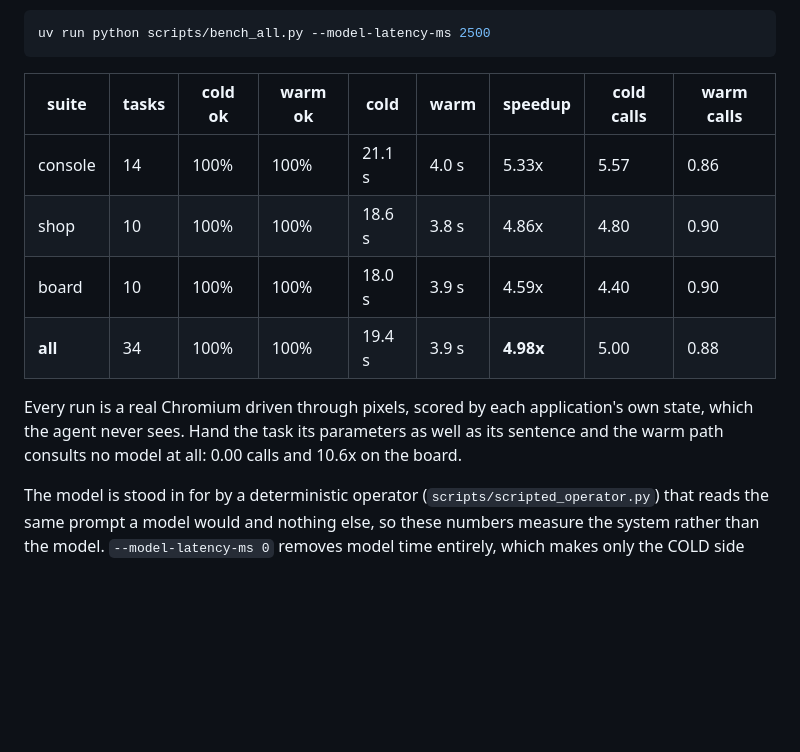
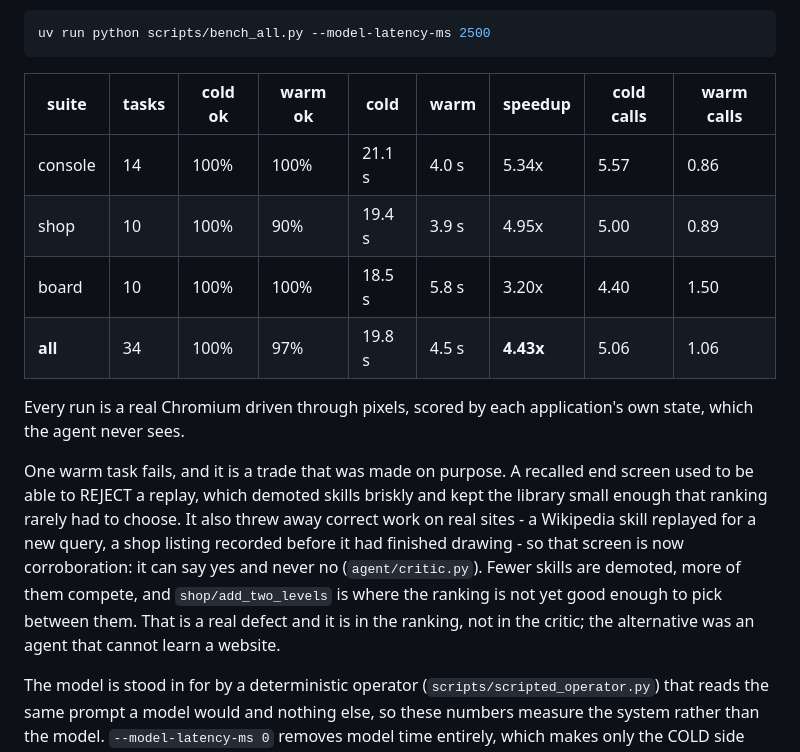
Before and after one commit to evanzyang91/htn-2026, a Markdown page: README.md, the part around the change. GitHub-like rendering; blank space fills up the shorter version.

Commit message:
docs(readme): the measured table, including the warm task that now fails
34 tasks, 100% cold, 97% warm, 4.43x. The shop task lost to the corroboration change
is named along with why it was worth losing.

Co-Authored-By: Claude Opus 5 <noreply@anthropic.com>

```diff
--- a/README.md
+++ b/README.md
@@ -69,14 +69,23 @@ uv run python scripts/bench_all.py --model-latency-ms 2500
 
 | suite   | tasks | cold ok | warm ok | cold    | warm   | speedup | cold calls | warm calls |
 | ------- | ----- | ------- | ------- | ------- | ------ | ------- | ---------- | ---------- |
-| console | 14    | 100%    | 100%    | 21.1 s  | 4.0 s  | 5.33x   | 5.57       | 0.86       |
-| shop    | 10    | 100%    | 100%    | 18.6 s  | 3.8 s  | 4.86x   | 4.80       | 0.90       |
-| board   | 10    | 100%    | 100%    | 18.0 s  | 3.9 s  | 4.59x   | 4.40       | 0.90       |
-| **all** | 34    | 100%    | 100%    | 19.4 s  | 3.9 s  | **4.98x** | 5.00     | 0.88       |
+| console | 14    | 100%    | 100%    | 21.1 s  | 4.0 s  | 5.34x   | 5.57       | 0.86       |
+| shop    | 10    | 100%    | 90%     | 19.4 s  | 3.9 s  | 4.95x   | 5.00       | 0.89       |
+| board   | 10    | 100%    | 100%    | 18.5 s  | 5.8 s  | 3.20x   | 4.40       | 1.50       |
+| **all** | 34    | 100%    | 97%     | 19.8 s  | 4.5 s  | **4.43x** | 5.06     | 1.06       |
 
 Every run is a real Chromium driven through pixels, scored by each application's own
-state, which the agent never sees. Hand the task its parameters as well as its sentence
-and the warm path consults no model at all: 0.00 calls and 10.6x on the board.
+state, which the agent never sees.
+
+One warm task fails, and it is a trade that was made on purpose. A recalled end screen
+used to be able to REJECT a replay, which demoted skills briskly and kept the library
+small enough that ranking rarely had to choose. It also threw away correct work on real
+sites - a Wikipedia skill replayed for a new query, a shop listing recorded before it
+had finished drawing - so that screen is now corroboration: it can say yes and never
+no (`agent/critic.py`). Fewer skills are demoted, more of them compete, and
+`shop/add_two_levels` is where the ranking is not yet good enough to pick between them.
+That is a real defect and it is in the ranking, not in the critic; the alternative was
+an agent that cannot learn a website.
 
 The model is stood in for by a deterministic operator (`scripts/scripted_operator.py`)
 that reads the same prompt a model would and nothing else, so these numbers measure
```
